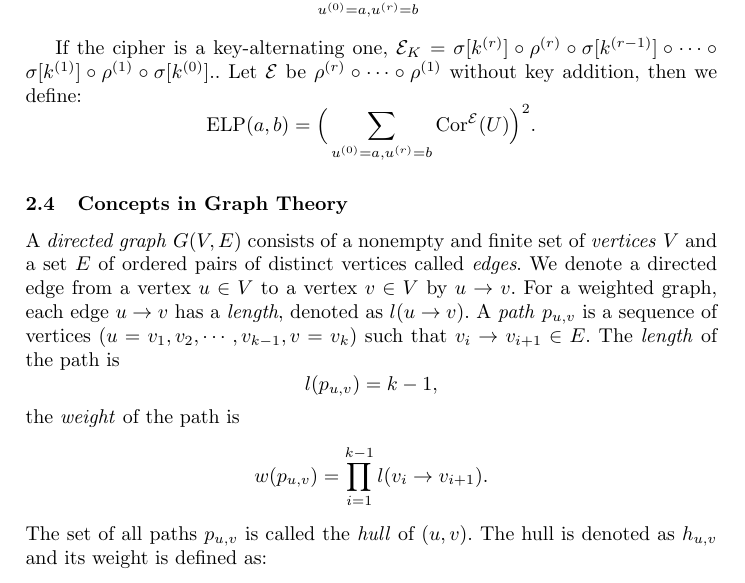
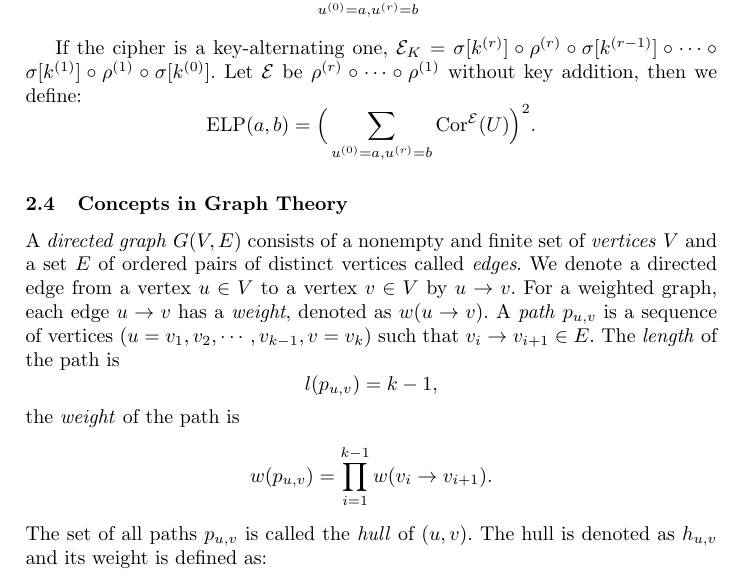
Before and after one commit to dtykira/llncs2e-IS, a LaTeX paper (samplepaper.tex, which reads preliminary.tex): part of page 5 of 19, cut so that both start at the same text. Compiled offline with pdfLaTeX.

Commit message:
小修改：l改成w

```diff
--- a/preliminary.tex
+++ b/preliminary.tex
@@ -82,7 +82,7 @@ for most keys. In the case of linear cryptanalysis, ELP (expected linear potenti
 \end{align*}
 
 
-If the cipher is a key-alternating one, $\calE_K=\sigma[k^{(r)}]\circ\rho^{(r)}\circ\sigma[k^{(r-1)}]\circ\cdots\circ\sigma[k^{(1)}]\circ\rho^{(1)}\circ\sigma[k^{(0)}].$. Let $\calE$ be $\rho^{(r)}\circ\cdots\circ\rho^{(1)}$ without key addition, then we define:
+If the cipher is a key-alternating one, $\calE_K=\sigma[k^{(r)}]\circ\rho^{(r)}\circ\sigma[k^{(r-1)}]\circ\cdots\circ\sigma[k^{(1)}]\circ\rho^{(1)}\circ\sigma[k^{(0)}]$. Let $\calE$ be $\rho^{(r)}\circ\cdots\circ\rho^{(1)}$ without key addition, then we define:
 \[
     \ELP(a,b)=\Big(\sum\limits_{u^{(0)}=a,u^{(r)}=b}\Cor^{\calE}(U)\Big)^2.
 \]
@@ -91,13 +91,13 @@ If the cipher is a key-alternating one, $\calE_K=\sigma[k^{(r)}]\circ\rho^{(r)}\
 
 \subsection{Concepts in Graph Theory}
 
-A \textit{directed graph} $G(V, E)$ consists of a nonempty and finite set of \textit{vertices} $V$ and a set $E$ of ordered pairs of distinct vertices called \textit{edges}. We denote a directed edge from a vertex $u\in V$ to a vertex $v\in V$ by $u\rightarrow v$. For a weighted graph, each edge $u\rightarrow v$ has a \textit{length}, denoted as $l(u\rightarrow v)$. A \textit{path} $p_{u,v}$ is a sequence of vertices $(u=v_1,v_2,\cdots,v_{k-1},v=v_k)$ such that $v_i\rightarrow v_{i+1}\in E$. The \textit{length} of the path is
+A \textit{directed graph} $G(V, E)$ consists of a nonempty and finite set of \textit{vertices} $V$ and a set $E$ of ordered pairs of distinct vertices called \textit{edges}. We denote a directed edge from a vertex $u\in V$ to a vertex $v\in V$ by $u\rightarrow v$. For a weighted graph, each edge $u\rightarrow v$ has a \textit{weight}, denoted as $w(u\rightarrow v)$. A \textit{path} $p_{u,v}$ is a sequence of vertices $(u=v_1,v_2,\cdots,v_{k-1},v=v_k)$ such that $v_i\rightarrow v_{i+1}\in E$. The \textit{length} of the path is
 \[
     l(p_{u,v})=k-1,
 \]
 the \textit{weight} of the path is
 \[
-    w(p_{u,v})=\prod\limits_{i=1}^{k-1}l(v_i\rightarrow v_{i+1}).
+    w(p_{u,v})=\prod\limits_{i=1}^{k-1}w(v_i\rightarrow v_{i+1}).
 \]
 The set of all paths $p_{u,v}$ is called the \textit{hull} of $(u,v)$. The hull is denoted as $h_{u,v}$ and its weight is defined as:
 \[
```
